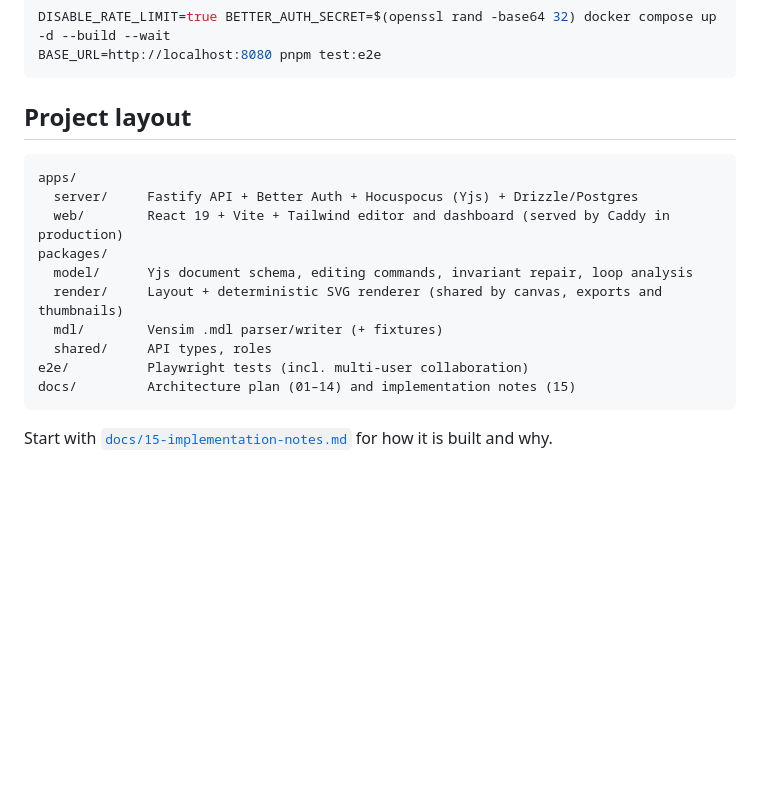
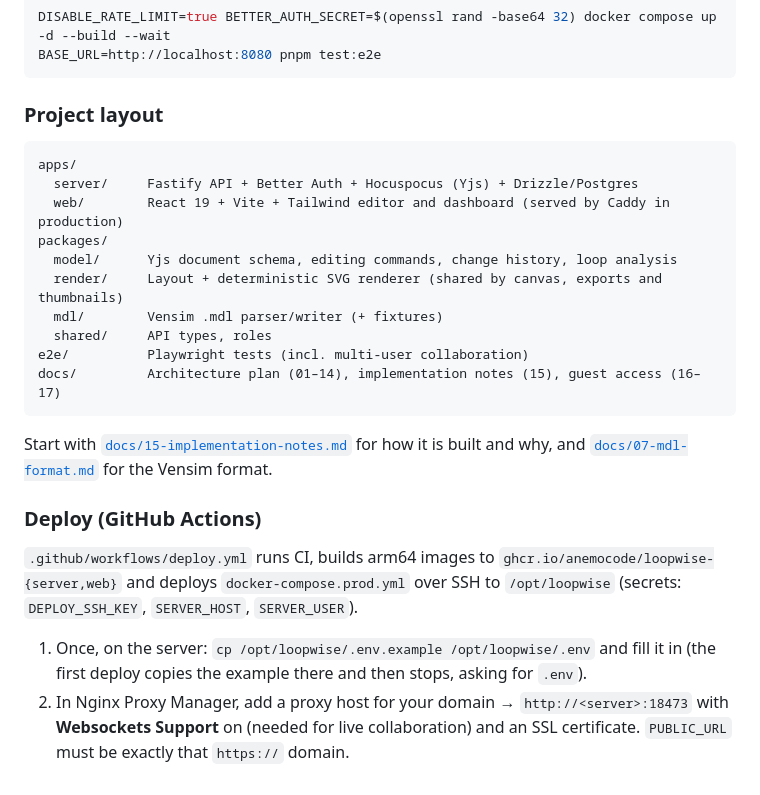
Before and after one commit to AnemoCode/Loopboard, a Markdown page: README.md, the part around one of its changes. Rendered like a GitHub page; blank space fills up the shorter version.

````diff
--- a/README.md
+++ b/README.md
@@ -59,19 +59,26 @@ DISABLE_RATE_LIMIT=true BETTER_AUTH_SECRET=$(openssl rand -base64 32) docker com
 BASE_URL=http://localhost:8080 pnpm test:e2e
 ```
 
-## Project layout
+### Project layout
 
 ```
 apps/
   server/     Fastify API + Better Auth + Hocuspocus (Yjs) + Drizzle/Postgres
   web/        React 19 + Vite + Tailwind editor and dashboard (served by Caddy in production)
 packages/
-  model/      Yjs document schema, editing commands, invariant repair, loop analysis
+  model/      Yjs document schema, editing commands, change history, loop analysis
   render/     Layout + deterministic SVG renderer (shared by canvas, exports and thumbnails)
   mdl/        Vensim .mdl parser/writer (+ fixtures)
   shared/     API types, roles
 e2e/          Playwright tests (incl. multi-user collaboration)
-docs/         Architecture plan (01–14) and implementation notes (15)
+docs/         Architecture plan (01–14), implementation notes (15), guest access (16–17)
 ```
 
-Start with [`docs/15-implementation-notes.md`](docs/15-implementation-notes.md) for how it is built and why.
+Start with [`docs/15-implementation-notes.md`](docs/15-implementation-notes.md) for how it is built and why, and [`docs/07-mdl-format.md`](docs/07-mdl-format.md) for the Vensim format.
+
+### Deploy (GitHub Actions)
+
+`.github/workflows/deploy.yml` runs CI, builds arm64 images to `ghcr.io/anemocode/loopwise-{server,web}` and deploys `docker-compose.prod.yml` over SSH to `/opt/loopwise` (secrets: `DEPLOY_SSH_KEY`, `SERVER_HOST`, `SERVER_USER`).
+
+1. Once, on the server: `cp /opt/loopwise/.env.example /opt/loopwise/.env` and fill it in (the first deploy copies the example there and then stops, asking for `.env`).
+2. In Nginx Proxy Manager, add a proxy host for your domain → `http://<server>:18473` with **Websockets Support** on (needed for live collaboration) and an SSL certificate. `PUBLIC_URL` must be exactly that `https://` domain.
````
Also changed, not shown: other parts of README.md (+24 -24 lines), docs/images/collaboration.png (added).
